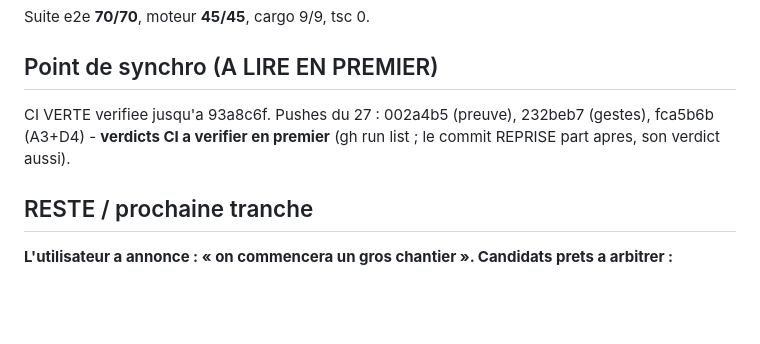
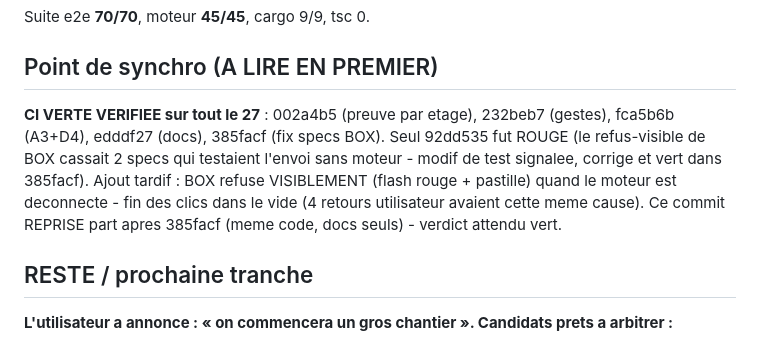
Before and after one commit to seithnessflow/daw-project, a Markdown page: REPRISE.md, the part around the change. GitHub-like rendering; blank space fills up the shorter version.

Commit message:
:memo: REPRISE : point de synchro fige - CI verte sur tout le 27
Co-Authored-By: Claude Fable 5 <noreply@anthropic.com>

```diff
--- a/REPRISE.md
+++ b/REPRISE.md
@@ -26,9 +26,14 @@ Suite e2e **70/70**, moteur **45/45**, cargo 9/9, tsc 0.
 
 ## Point de synchro (A LIRE EN PREMIER)
 
-CI VERTE verifiee jusqu'a 93a8c6f. Pushes du 27 : 002a4b5 (preuve),
-232beb7 (gestes), fca5b6b (A3+D4) - **verdicts CI a verifier en premier**
-(gh run list ; le commit REPRISE part apres, son verdict aussi).
+**CI VERTE VERIFIEE sur tout le 27** : 002a4b5 (preuve par etage),
+232beb7 (gestes), fca5b6b (A3+D4), edddf27 (docs), 385facf (fix specs
+BOX). Seul 92dd535 fut ROUGE (le refus-visible de BOX cassait 2 specs
+qui testaient l'envoi sans moteur - modif de test signalee, corrige et
+vert dans 385facf). Ajout tardif : BOX refuse VISIBLEMENT (flash rouge +
+pastille) quand le moteur est deconnecte - fin des clics dans le vide
+(4 retours utilisateur avaient cette meme cause). Ce commit REPRISE
+part apres 385facf (meme code, docs seuls) - verdict attendu vert.
 
 ## RESTE / prochaine tranche
 
```
